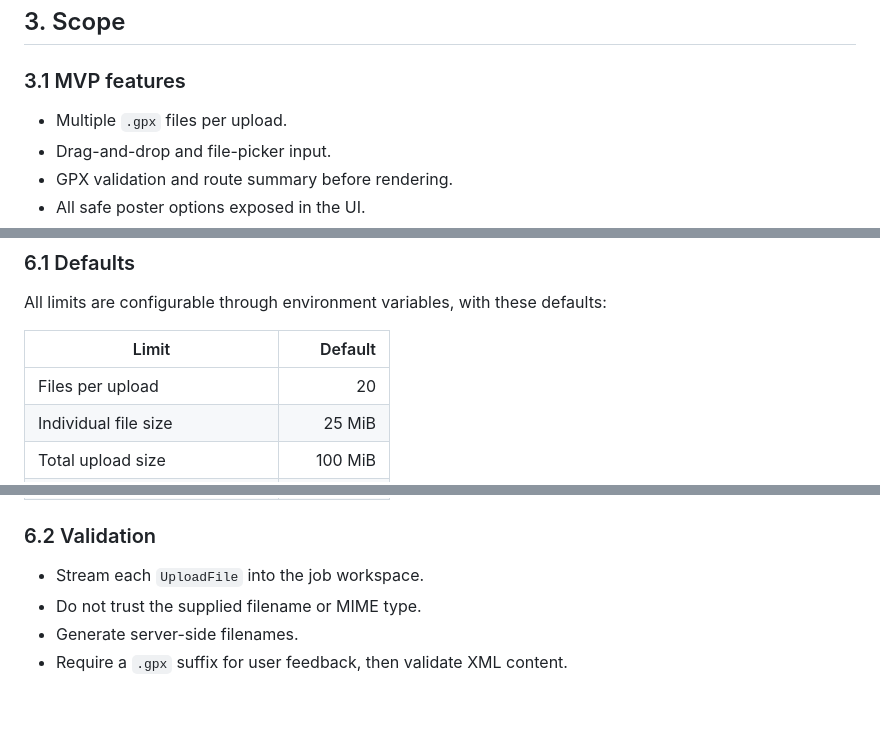
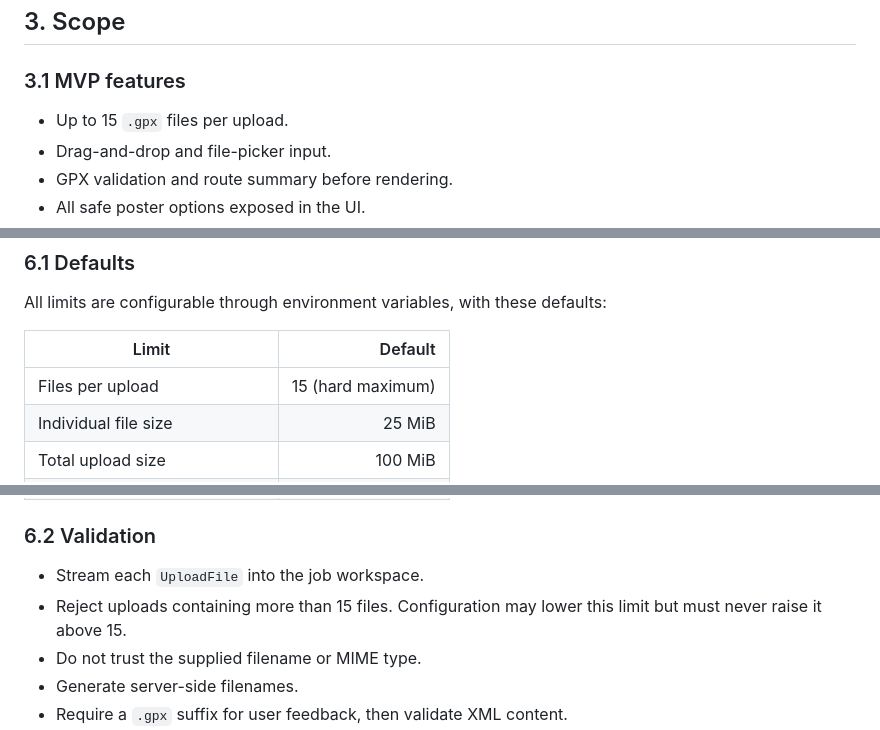
Before and after one commit to sarns/outdoor-maps-plot, a Markdown page: docs/webapp-implementation-plan.md, 3 parts joined by grey strips. GitHub-like rendering; blank space fills up the shorter version.

Commit message:
Update web application implementation plan to limit GPX file uploads to a maximum of 15 files

```diff
--- a/docs/webapp-implementation-plan.md
+++ b/docs/webapp-implementation-plan.md
@@ -100,7 +100,7 @@ References:
 
 ### 3.1 MVP features
 
-- Multiple `.gpx` files per upload.
+- Up to 15 `.gpx` files per upload.
 - Drag-and-drop and file-picker input.
 - GPX validation and route summary before rendering.
 - All safe poster options exposed in the UI.
@@ -306,7 +306,7 @@ All limits are configurable through environment variables, with these defaults:
 
 | Limit | Default |
 | --- | ---: |
-| Files per upload | 20 |
+| Files per upload | 15 (hard maximum) |
 | Individual file size | 25 MiB |
 | Total upload size | 100 MiB |
 | Parsed points per upload | 1,000,000 |
@@ -318,6 +318,8 @@ All limits are configurable through environment variables, with these defaults:
 ### 6.2 Validation
 
 - Stream each `UploadFile` into the job workspace.
+- Reject uploads containing more than 15 files. Configuration may lower this
+  limit but must never raise it above 15.
 - Do not trust the supplied filename or MIME type.
 - Generate server-side filenames.
 - Require a `.gpx` suffix for user feedback, then validate XML content.
```
Also changed, not shown: other parts of docs/webapp-implementation-plan.md (+2 -2 lines).
